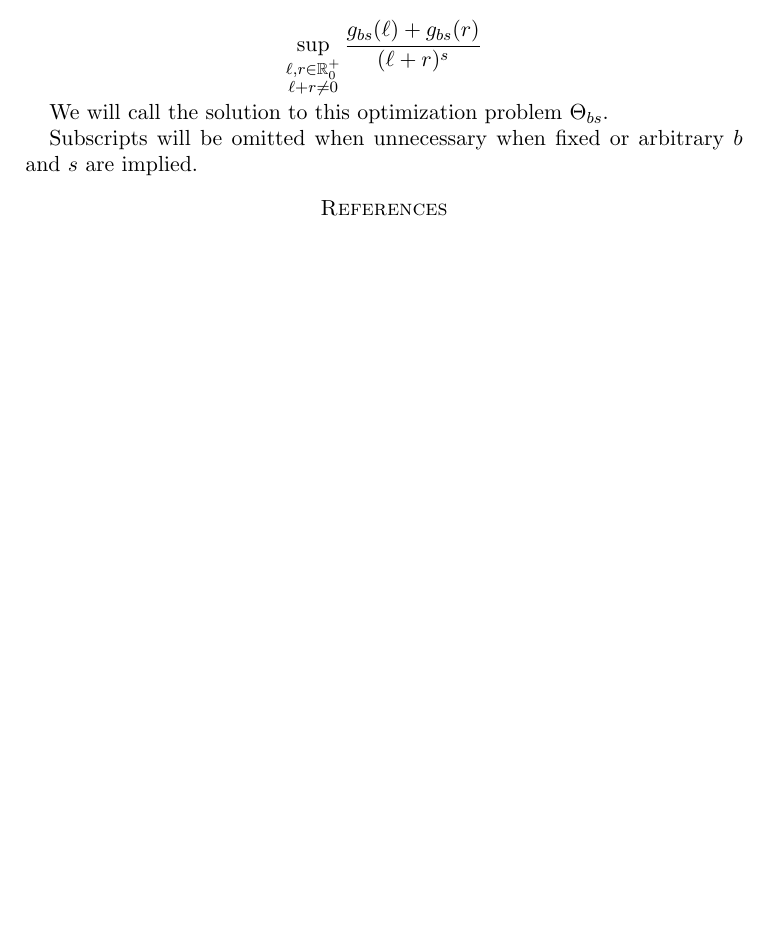
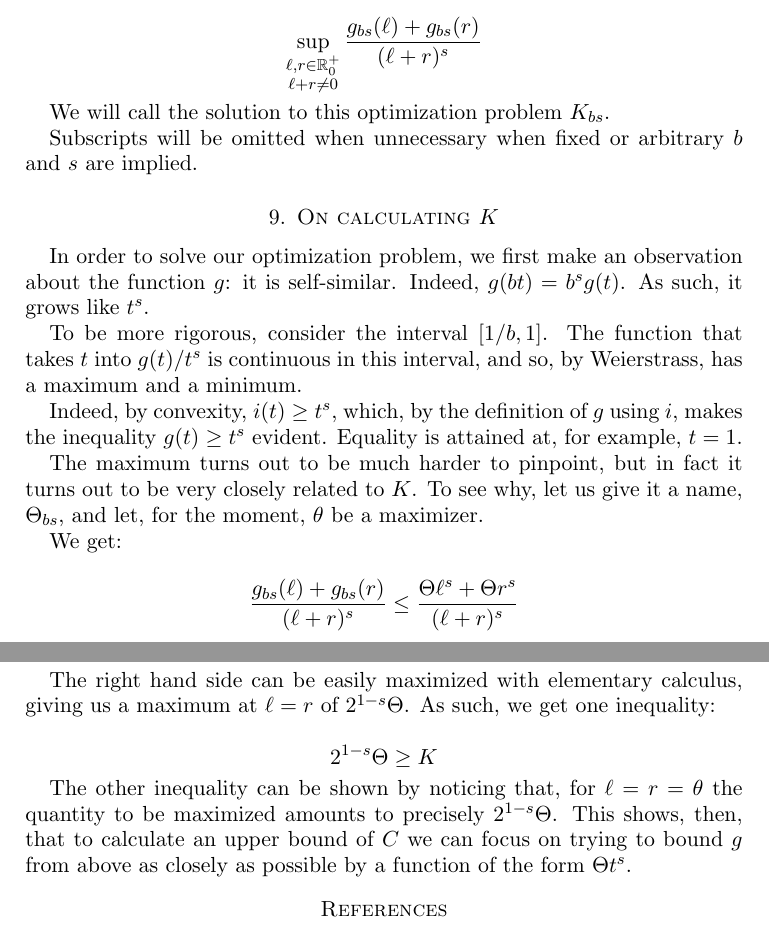
Before and after one commit to robly18/theorems, a LaTeX paper (binary.tex): part of page 17 of 17 before the commit and two parts of pages 17 and 18 of 18 after it, the two joined at a grey line, cut so that both start at the same text, the shorter picture padded with empty space. Compiled offline with pdfLaTeX.

Commit message:
introduced the idea of maximizing g/t^s

```diff
--- a/binary.tex
+++ b/binary.tex
@@ -763,9 +763,29 @@ We have already shown an upper bound to this constant is given by the solution t
 
 \[ \sup_{\substack{\ell,r \in \R^+_0\\\ell+r \neq 0}} \frac{g_{bs}(\ell) + g_{bs}(r)}{(\ell + r)^s} \]
 
-We will call the solution to this optimization problem $\Theta_{bs}$.
+We will call the solution to this optimization problem $K_{bs}$.
 
 Subscripts will be omitted when unnecessary when fixed or arbitrary $b$ and $s$ are implied.
+
+\section{On calculating $K$}
+
+In order to solve our optimization problem, we first make an observation about the function $g$: it is self-similar. Indeed, $g(b t) = b^s g(t)$. As such, it grows like $t^s$.
+
+To be more rigorous, consider the interval $\left[ 1/b, 1 \right]$. The function that takes $t$ into $g(t)/t^s$ is continuous in this interval, and so, by Weierstrass, has a maximum and a minimum.
+
+Indeed, by convexity, $i(t) \geq t^s$, which, by the definition of $g$ using $i$, makes the inequality $g(t) \geq t^s$ evident. Equality is attained at, for example, $t = 1$.
+
+The maximum turns out to be much harder to pinpoint, but in fact it turns out to be very closely related to $K$. To see why, let us give it a name, $\Theta_{bs}$, and let, for the moment, $\theta$ be a maximizer.
+
+We get:
+
+\[\frac{g_{bs}(\ell) + g_{bs}(r)}{(\ell + r)^s} \leq \frac{\Theta \ell^s + \Theta r^s}{(\ell+r)^s}\]
+
+The right hand side can be easily maximized with elementary calculus, giving us a maximum at $\ell = r$ of $2^{1-s} \Theta$. As such, we get one inequality:
+
+\[ 2^{1-s} \Theta \geq K \]
+
+The other inequality can be shown by noticing that, for $\ell = r = \theta$ the quantity to be maximized amounts to precisely $2^{1-s} \Theta$. This shows, then, that to calculate an upper bound of $C$ we can focus on trying to bound $g$ from above as closely as possible by a function of the form $\Theta t^s$.
 
 \begin{thebibliography}{1}
 \bibitem{falconer}
```
